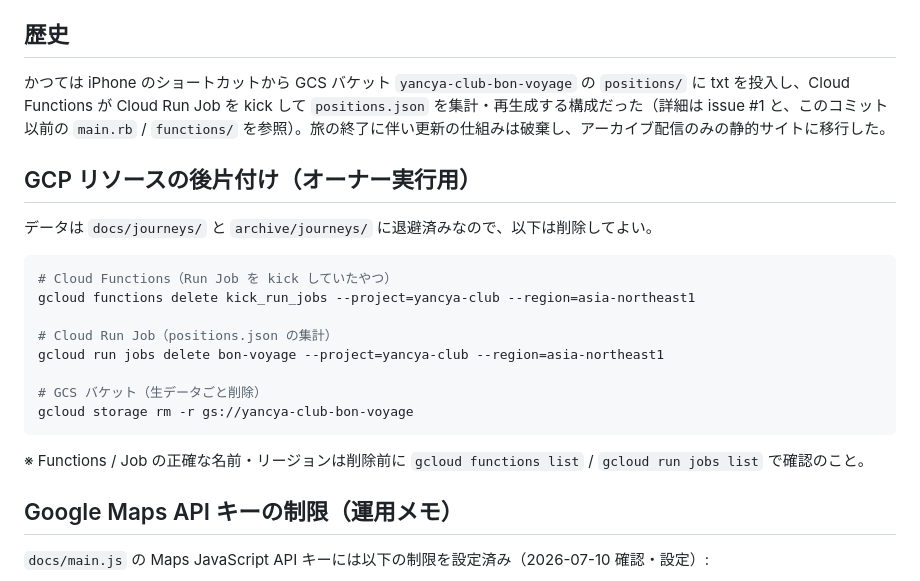
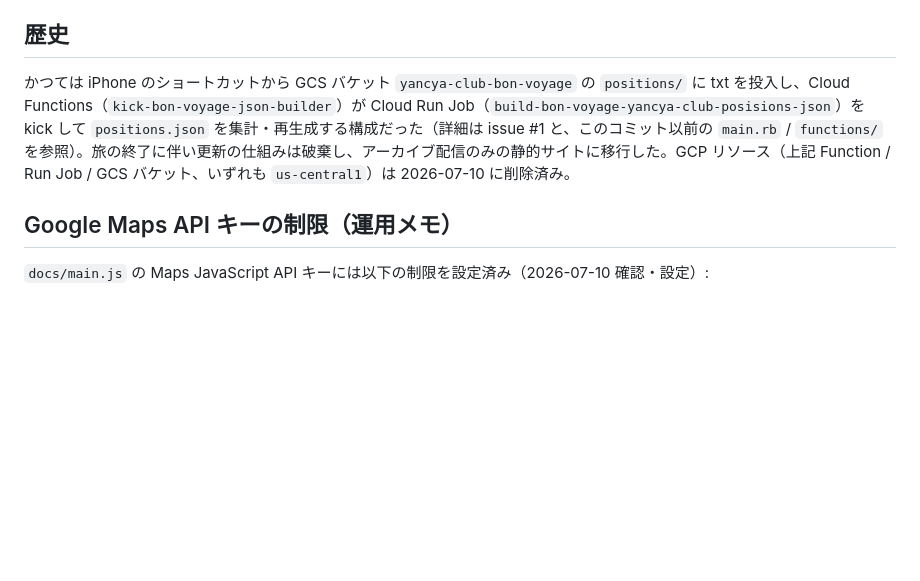
Before and after one commit to yancya-club/bon-voyage, a Markdown page: README.md, the part around the change. Drawn GitHub-style; blank space fills up the shorter version.

Commit message:
GCP リソース削除完了に伴いREADMEを更新 (#19)
Cloud Function/Run Job/GCSバケットを削除済み。後片付けコマンドの
セクションは不要になったため削除し、歴史セクションに削除日と
正確なリソース名を記載する。

Closes #9

Co-authored-by: Claude Sonnet 5 <noreply@anthropic.com>

````diff
--- a/README.md
+++ b/README.md
@@ -23,24 +23,7 @@ https://bon-voyage.yancya.club の
 
 ## 歴史
 
-かつては iPhone のショートカットから GCS バケット `yancya-club-bon-voyage` の `positions/` に txt を投入し、Cloud Functions が Cloud Run Job を kick して `positions.json` を集計・再生成する構成だった（詳細は issue #1 と、このコミット以前の `main.rb` / `functions/` を参照）。旅の終了に伴い更新の仕組みは破棄し、アーカイブ配信のみの静的サイトに移行した。
-
-## GCP リソースの後片付け（オーナー実行用）
-
-データは `docs/journeys/` と `archive/journeys/` に退避済みなので、以下は削除してよい。
-
-```sh
-# Cloud Functions（Run Job を kick していたやつ）
-gcloud functions delete kick_run_jobs --project=yancya-club --region=asia-northeast1
-
-# Cloud Run Job（positions.json の集計）
-gcloud run jobs delete bon-voyage --project=yancya-club --region=asia-northeast1
-
-# GCS バケット（生データごと削除）
-gcloud storage rm -r gs://yancya-club-bon-voyage
-```
-
-※ Functions / Job の正確な名前・リージョンは削除前に `gcloud functions list` / `gcloud run jobs list` で確認のこと。
+かつては iPhone のショートカットから GCS バケット `yancya-club-bon-voyage` の `positions/` に txt を投入し、Cloud Functions（`kick-bon-voyage-json-builder`）が Cloud Run Job（`build-bon-voyage-yancya-club-posisions-json`）を kick して `positions.json` を集計・再生成する構成だった（詳細は issue #1 と、このコミット以前の `main.rb` / `functions/` を参照）。旅の終了に伴い更新の仕組みは破棄し、アーカイブ配信のみの静的サイトに移行した。GCP リソース（上記 Function / Run Job / GCS バケット、いずれも `us-central1`）は 2026-07-10 に削除済み。
 
 ## Google Maps API キーの制限（運用メモ）
 
````
